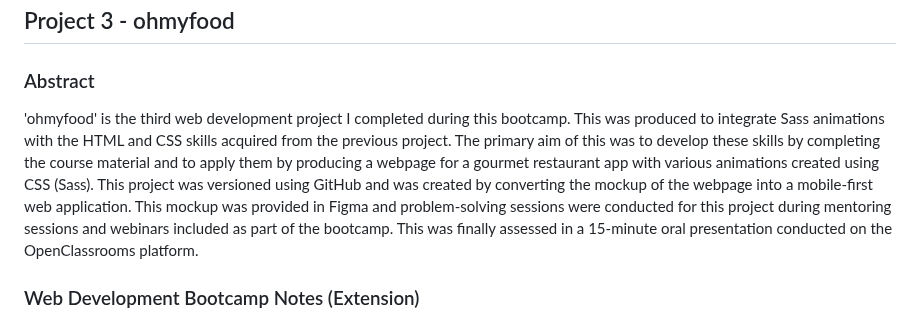
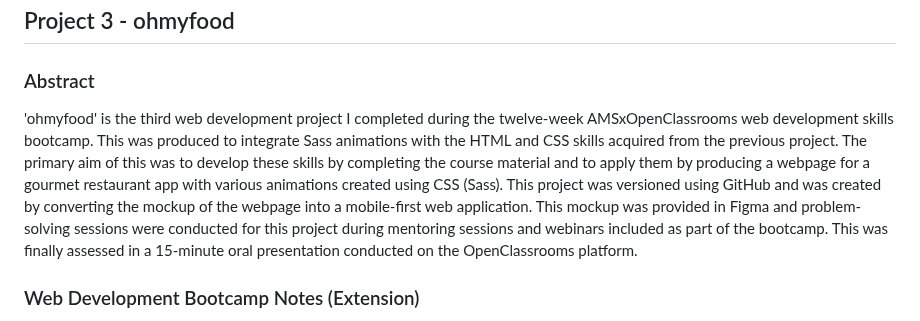
Before and after one commit to franpanteli/Web-Development-Bootcamp-Project-3-CSS-Animations-Sass, a Markdown page: ReadMe.md, the part around the change. Rendered like a GitHub page.

```diff
--- a/ReadMe.md
+++ b/ReadMe.md
@@ -1,7 +1,7 @@
 <h1>fran-web-dev-bootcamp-project-3.netlify.app </h1>
 <h2> Project 3 - ohmyfood </h2>
 <h3>Abstract</h3>
-<p>'ohmyfood' is the third web development project I completed during this bootcamp. This was produced to integrate Sass animations with the HTML and CSS skills acquired from the previous project. The primary aim of this was to develop these skills by completing the course material and to apply them by producing a webpage for a gourmet restaurant app with various animations created using CSS (Sass). This project was versioned using GitHub and was created by converting the mockup of the webpage into a mobile-first web application. This mockup was provided in Figma and problem-solving sessions were conducted for this project during mentoring sessions and webinars included as part of the bootcamp. This was finally assessed in a 15-minute oral presentation conducted on the OpenClassrooms platform. </p>
+<p>'ohmyfood' is the third web development project I completed during the twelve-week AMSxOpenClassrooms web development skills bootcamp. This was produced to integrate Sass animations with the HTML and CSS skills acquired from the previous project. The primary aim of this was to develop these skills by completing the course material and to apply them by producing a webpage for a gourmet restaurant app with various animations created using CSS (Sass). This project was versioned using GitHub and was created by converting the mockup of the webpage into a mobile-first web application. This mockup was provided in Figma and problem-solving sessions were conducted for this project during mentoring sessions and webinars included as part of the bootcamp. This was finally assessed in a 15-minute oral presentation conducted on the OpenClassrooms platform. </p>
 </p>
 
 <h3>Web Development Bootcamp Notes (Extension)</h3>
```
